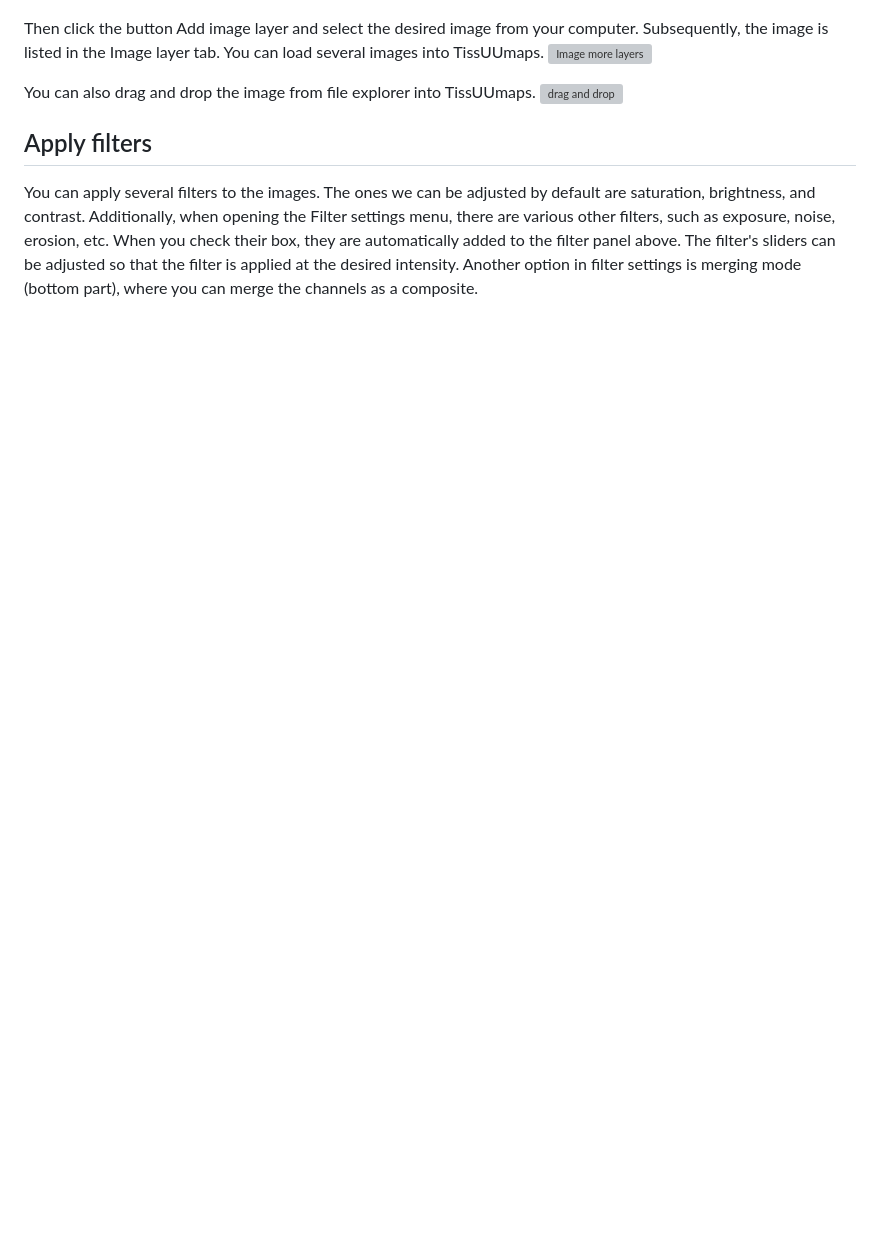
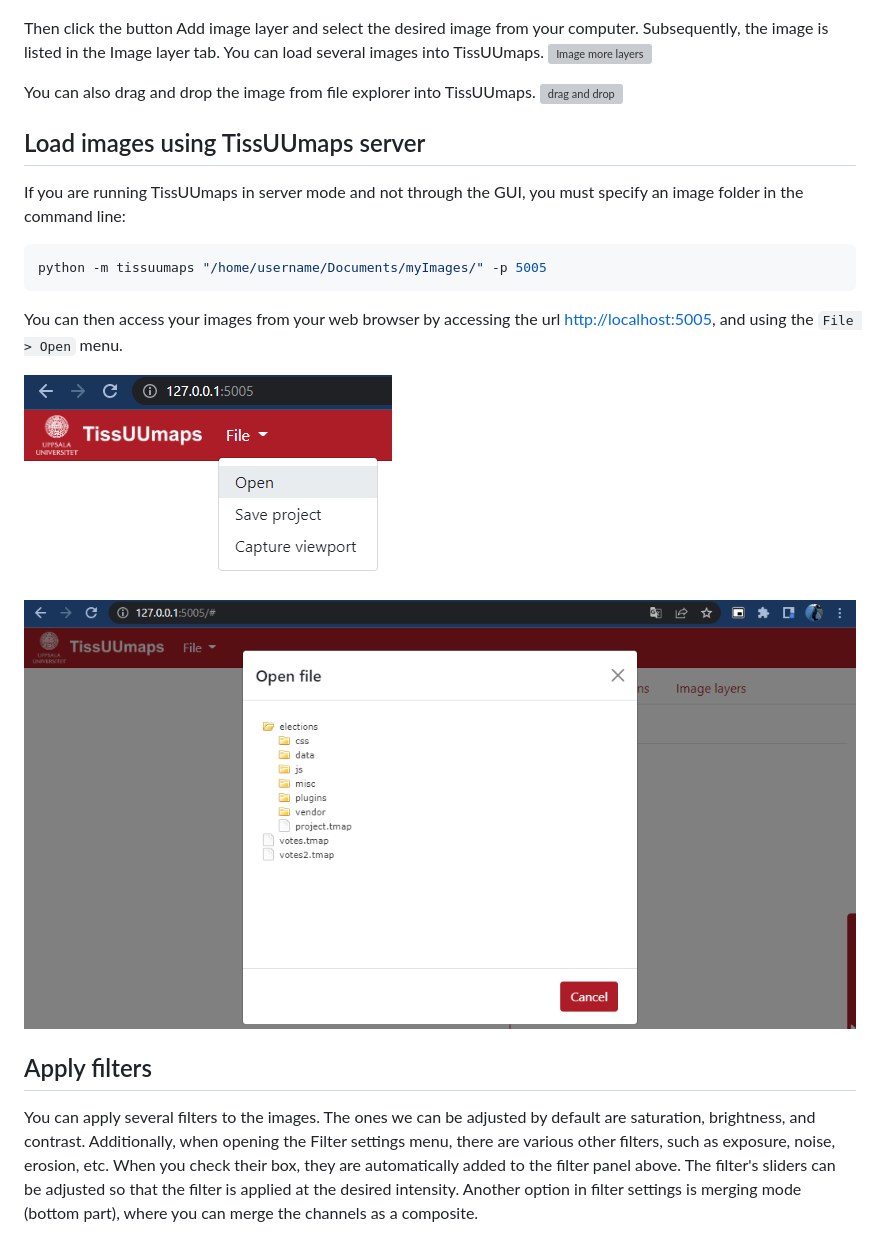
Before and after one commit to TissUUmaps/TissUUmaps-docs, a Markdown page: docs/starting/images.md, the part around the change. GitHub-like rendering; pictures changed too: docs/starting/images/server_open_menu1.png (added), docs/starting/images/server_open_menu2.png (added); blank space fills up the shorter version; grey boxes are pictures that could not be loaded.

Commit message:
Add "Load images from server" subsection

````diff
--- a/docs/starting/images.md
+++ b/docs/starting/images.md
@@ -29,6 +29,20 @@ Then click the button Add image layer and select the desired image from your com
 You can also drag and drop the image from file explorer into TissUUmaps.
 ![drag and drop](images/drag_drop_image.png)
 
+## Load images using TissUUmaps server
+
+If you are running TissUUmaps in server mode and not through the GUI, you must specify an image folder in the command line:
+```bash
+python -m tissuumaps "/home/username/Documents/myImages/" -p 5005
+```
+
+You can then access your images from your web browser by accessing the url [http://localhost:5005](http://localhost:5005), and using the `File > Open` menu.
+
+![drag and drop](images/server_open_menu1.png)
+
+![drag and drop](images/server_open_menu2.png)
+
+
 ## Apply filters
 
 You can apply several filters to the images. The ones we can be adjusted by default are saturation, brightness, and contrast. Additionally, when opening the Filter settings menu, there are various other filters, such as exposure, noise, erosion, etc. When you check their box, they are automatically added to the filter panel above. The filter's sliders can be adjusted so that the filter is applied at the desired intensity. Another option in filter settings is merging mode (bottom part), where you can merge the channels as a composite.
````
